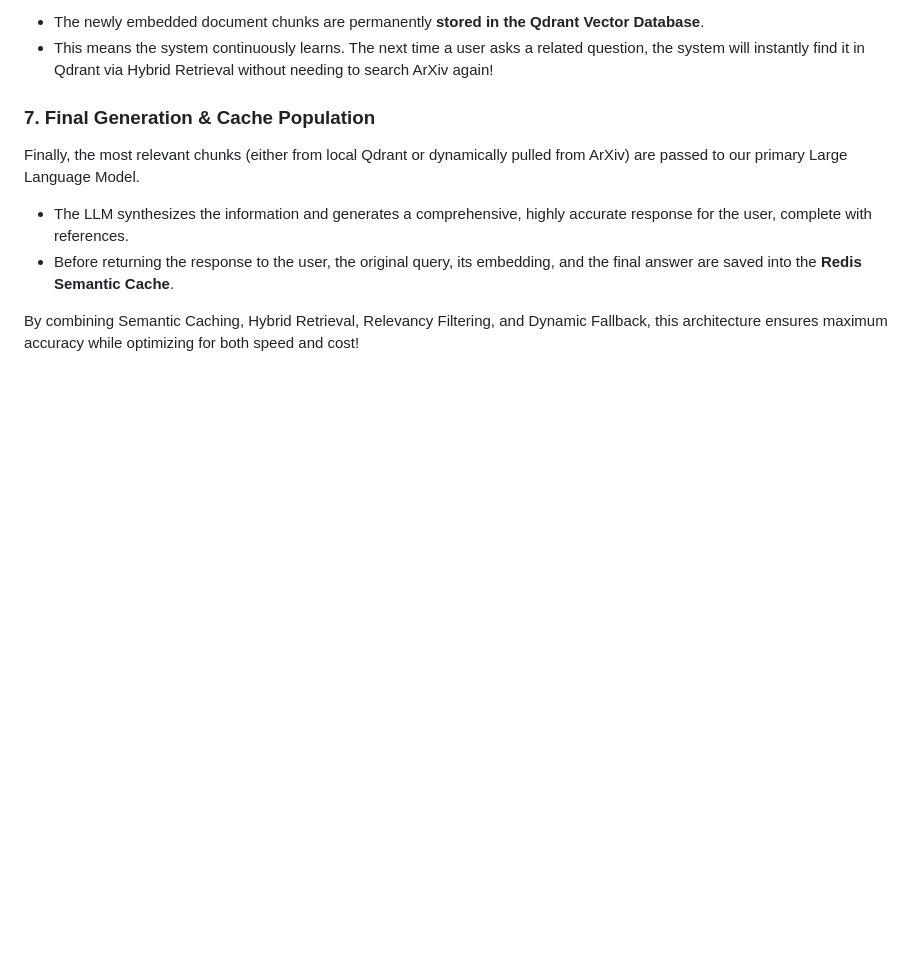
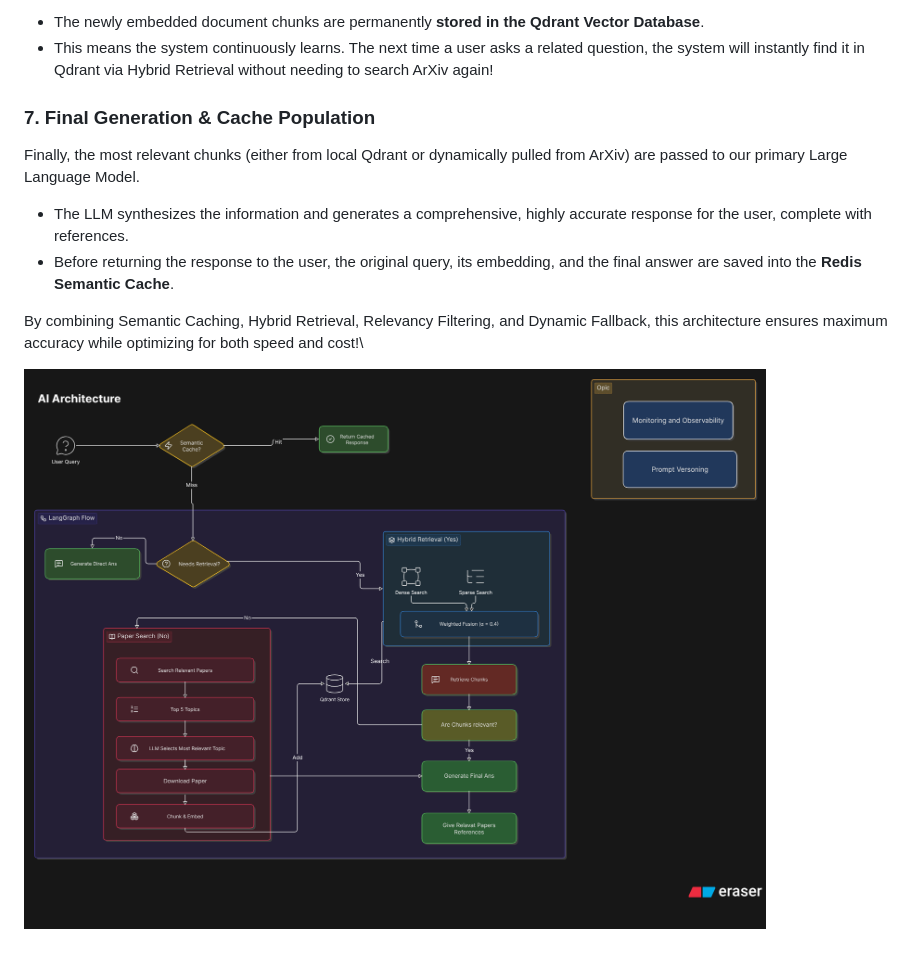
Before and after one commit to Jugal-lachhwani/Research-Paper-Rag-Application, a Markdown page: AI_architteture_blog.md, the part around the change printed below. Drawn GitHub-style; pictures changed too: Workflow.png (added); blank space fills up the shorter version.

Commit message:
Made a AI Architecture diagram

```diff
--- a/AI_architteture_blog.md
+++ b/AI_architteture_blog.md
@@ -43,4 +68,8 @@ Finally, the most relevant chunks (either from local Qdrant or dynamically pulle
 - The LLM synthesizes the information and generates a comprehensive, highly accurate response for the user, complete with references.
 - Before returning the response to the user, the original query, its embedding, and the final answer are saved into the **Redis Semantic Cache**.
 
-By combining Semantic Caching, Hybrid Retrieval, Relevancy Filtering, and Dynamic Fallback, this architecture ensures maximum accuracy while optimizing for both speed and cost!
+By combining Semantic Caching, Hybrid Retrieval, Relevancy Filtering, and Dynamic Fallback, this architecture ensures maximum accuracy while optimizing for both speed and cost!\
+
+
+
+![alt text](Workflow.png)
```
Also changed, not shown: other parts of AI_architteture_blog.md (+25 -0 lines), README.md (line endings or trailing spaces), 2 other files.
